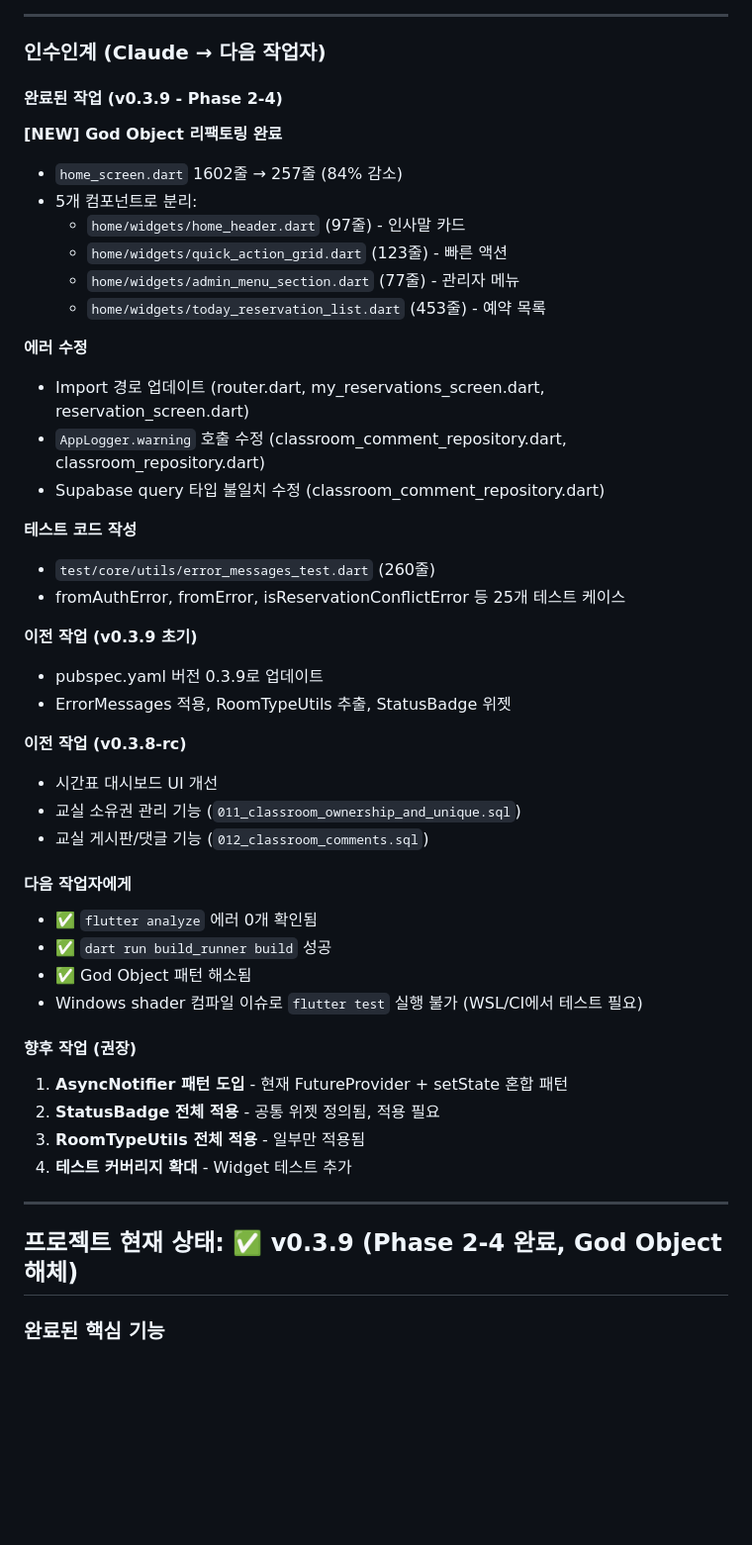
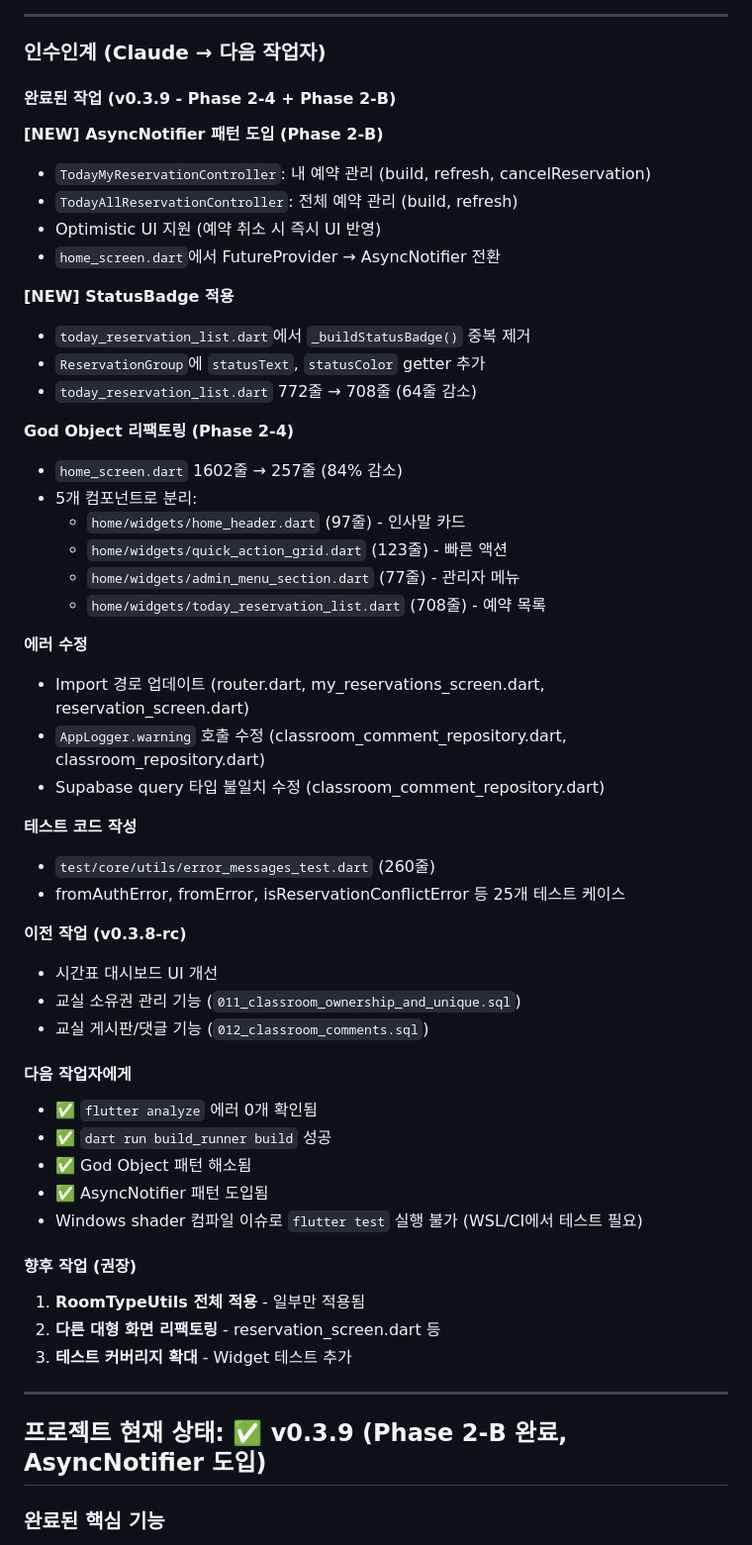
Before and after one commit to hyunwoooim-star/Uncany, a Markdown page: docs/SESSION_SUMMARY.md, the part around one of its changes. Shown at 99% size. Drawn GitHub-style; blank space fills up the shorter version.

```diff
--- a/docs/SESSION_SUMMARY.md
+++ b/docs/SESSION_SUMMARY.md
@@ -6,15 +6,26 @@
 
 ### 인수인계 (Claude → 다음 작업자)
 
-#### 완료된 작업 (v0.3.9 - Phase 2-4)
+#### 완료된 작업 (v0.3.9 - Phase 2-4 + Phase 2-B)
 
-**[NEW] God Object 리팩토링 완료**
+**[NEW] AsyncNotifier 패턴 도입 (Phase 2-B)**
+- `TodayMyReservationController`: 내 예약 관리 (build, refresh, cancelReservation)
+- `TodayAllReservationController`: 전체 예약 관리 (build, refresh)
+- Optimistic UI 지원 (예약 취소 시 즉시 UI 반영)
+- `home_screen.dart`에서 FutureProvider → AsyncNotifier 전환
+
+**[NEW] StatusBadge 적용**
+- `today_reservation_list.dart`에서 `_buildStatusBadge()` 중복 제거
+- `ReservationGroup`에 `statusText`, `statusColor` getter 추가
+- `today_reservation_list.dart` 772줄 → 708줄 (64줄 감소)
+
+**God Object 리팩토링 (Phase 2-4)**
 - `home_screen.dart` 1602줄 → 257줄 (84% 감소)
 - 5개 컴포넌트로 분리:
   - `home/widgets/home_header.dart` (97줄) - 인사말 카드
   - `home/widgets/quick_action_grid.dart` (123줄) - 빠른 액션
   - `home/widgets/admin_menu_section.dart` (77줄) - 관리자 메뉴
-  - `home/widgets/today_reservation_list.dart` (453줄) - 예약 목록
+  - `home/widgets/today_reservation_list.dart` (708줄) - 예약 목록
 
 **에러 수정**
 - Import 경로 업데이트 (router.dart, my_reservations_screen.dart, reservation_screen.dart)
@@ -25,10 +36,6 @@
 - `test/core/utils/error_messages_test.dart` (260줄)
 - fromAuthError, fromError, isReservationConflictError 등 25개 테스트 케이스
 
-**이전 작업 (v0.3.9 초기)**
-- pubspec.yaml 버전 0.3.9로 업데이트
-- ErrorMessages 적용, RoomTypeUtils 추출, StatusBadge 위젯
-
 **이전 작업 (v0.3.8-rc)**
 - 시간표 대시보드 UI 개선
 - 교실 소유권 관리 기능 (`011_classroom_ownership_and_unique.sql`)
@@ -38,17 +45,17 @@
 - ✅ `flutter analyze` 에러 0개 확인됨
 - ✅ `dart run build_runner build` 성공
 - ✅ God Object 패턴 해소됨
+- ✅ AsyncNotifier 패턴 도입됨
 - Windows shader 컴파일 이슈로 `flutter test` 실행 불가 (WSL/CI에서 테스트 필요)
 
 #### 향후 작업 (권장)
-1. **AsyncNotifier 패턴 도입** - 현재 FutureProvider + setState 혼합 패턴
-2. **StatusBadge 전체 적용** - 공통 위젯 정의됨, 적용 필요
-3. **RoomTypeUtils 전체 적용** - 일부만 적용됨
-4. **테스트 커버리지 확대** - Widget 테스트 추가
+1. **RoomTypeUtils 전체 적용** - 일부만 적용됨
+2. **다른 대형 화면 리팩토링** - reservation_screen.dart 등
+3. **테스트 커버리지 확대** - Widget 테스트 추가
 
 ---
 
-## 프로젝트 현재 상태: ✅ v0.3.9 (Phase 2-4 완료, God Object 해체)
+## 프로젝트 현재 상태: ✅ v0.3.9 (Phase 2-B 완료, AsyncNotifier 도입)
 
 ### 완료된 핵심 기능
 - 인증 시스템 (로그인/회원가입/로그아웃/비밀번호 재설정)
```
Also changed, not shown: other parts of docs/SESSION_SUMMARY.md (+1 -1 lines), docs/PHASE2-4_COMPLETION_REPORT.md (+62 -13 lines).
